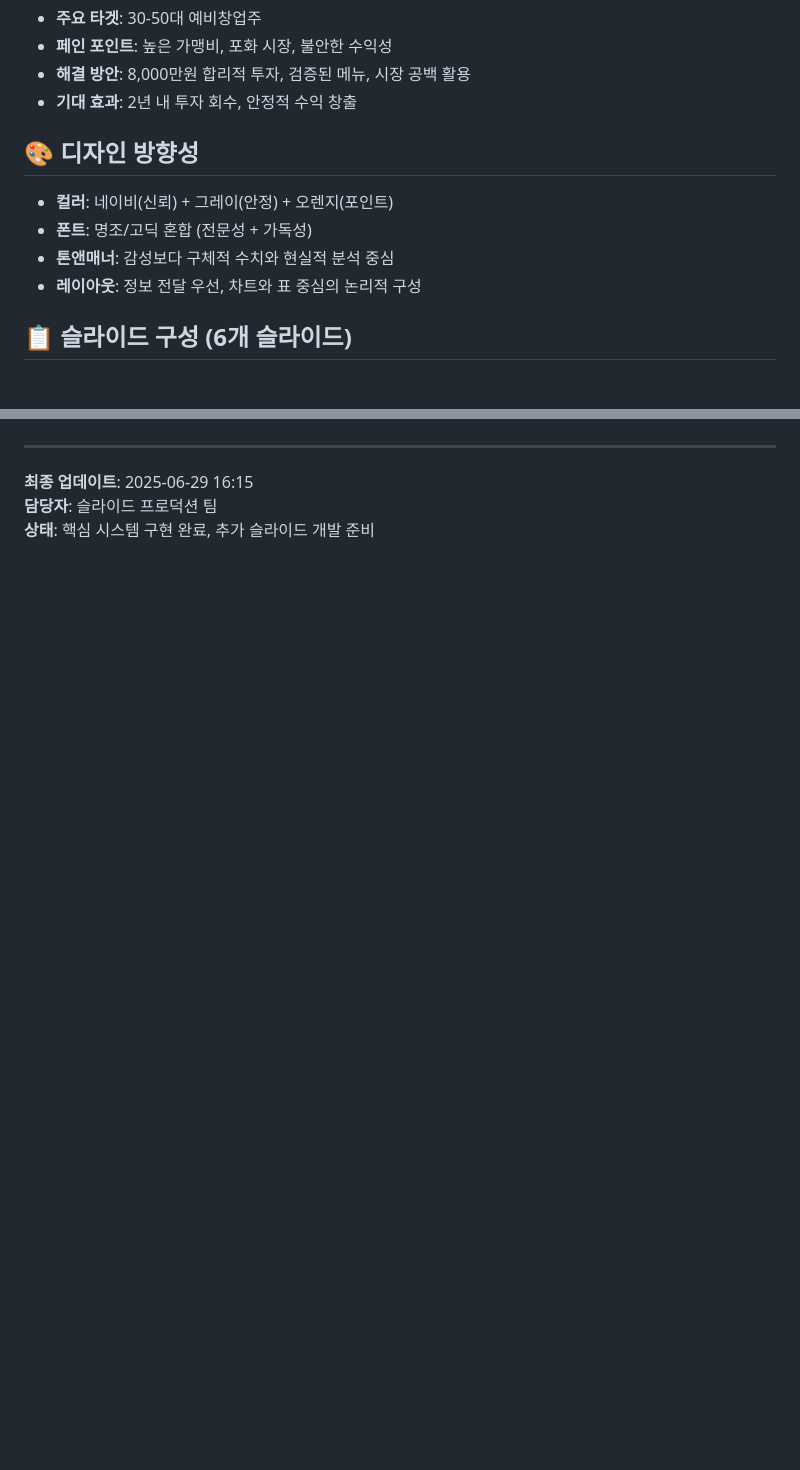
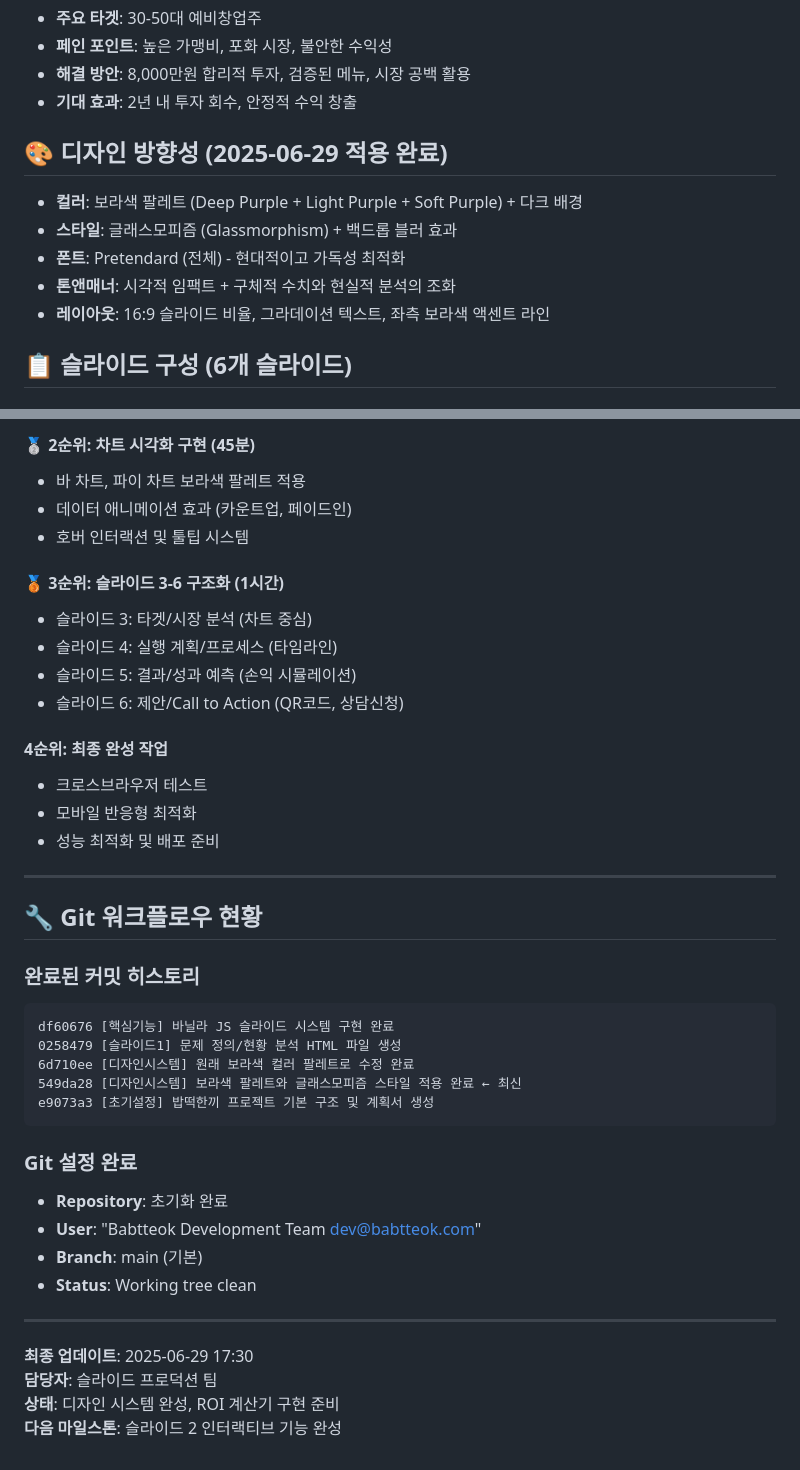
Before and after one commit to half-nomad/Babtteok, a Markdown page: project-plan.md, 2 parts joined by grey strips. Drawn GitHub-style; blank space fills up the shorter version.

Commit message:
[문서업데이트] 프로젝트 계획서 - 디자인시스템 완성 현황 반영

````diff
--- a/project-plan.md
+++ b/project-plan.md
@@ -18,11 +18,12 @@
 - **해결 방안**: 8,000만원 합리적 투자, 검증된 메뉴, 시장 공백 활용
 - **기대 효과**: 2년 내 투자 회수, 안정적 수익 창출
 
-## 🎨 디자인 방향성
-- **컬러**: 네이비(신뢰) + 그레이(안정) + 오렌지(포인트)
-- **폰트**: 명조/고딕 혼합 (전문성 + 가독성)
-- **톤앤매너**: 감성보다 구체적 수치와 현실적 분석 중심
-- **레이아웃**: 정보 전달 우선, 차트와 표 중심의 논리적 구성
+## 🎨 디자인 방향성 (2025-06-29 적용 완료)
+- **컬러**: 보라색 팔레트 (Deep Purple + Light Purple + Soft Purple) + 다크 배경
+- **스타일**: 글래스모피즘 (Glassmorphism) + 백드롭 블러 효과
+- **폰트**: Pretendard (전체) - 현대적이고 가독성 최적화
+- **톤앤매너**: 시각적 임팩트 + 구체적 수치와 현실적 분석의 조화
+- **레이아웃**: 16:9 슬라이드 비율, 그라데이션 텍스트, 좌측 보라색 액센트 라인
 
 ## 📋 슬라이드 구성 (6개 슬라이드)
 
@@ -247,6 +280,41 @@ function breakEvenAnalysis(scenarios) {
+#### 🥈 **2순위: 차트 시각화 구현** (45분)
+- 바 차트, 파이 차트 보라색 팔레트 적용
+- 데이터 애니메이션 효과 (카운트업, 페이드인)
+- 호버 인터랙션 및 툴팁 시스템
+
+#### 🥉 **3순위: 슬라이드 3-6 구조화** (1시간)
+- 슬라이드 3: 타겟/시장 분석 (차트 중심)
+- 슬라이드 4: 실행 계획/프로세스 (타임라인)
+- 슬라이드 5: 결과/성과 예측 (손익 시뮬레이션)
+- 슬라이드 6: 제안/Call to Action (QR코드, 상담신청)
+
+#### 4순위: 최종 완성 작업
+- 크로스브라우저 테스트
+- 모바일 반응형 최적화
+- 성능 최적화 및 배포 준비
 
 ---
 
-**최종 업데이트**: 2025-06-29 16:15
+## 🔧 **Git 워크플로우 현황**
+
+### 완료된 커밋 히스토리
+```
+df60676 [핵심기능] 바닐라 JS 슬라이드 시스템 구현 완료
+0258479 [슬라이드1] 문제 정의/현황 분석 HTML 파일 생성
+6d710ee [디자인시스템] 원래 보라색 컬러 팔레트로 수정 완료
+549da28 [디자인시스템] 보라색 팔레트와 글래스모피즘 스타일 적용 완료 ← 최신
+e9073a3 [초기설정] 밥떡한끼 프로젝트 기본 구조 및 계획서 생성
+```
+
+### Git 설정 완료
+- **Repository**: 초기화 완료
+- **User**: "Babtteok Development Team <dev@babtteok.com>"
+- **Branch**: main (기본)
+- **Status**: Working tree clean
+
+---
+
+**최종 업데이트**: 2025-06-29 17:30
 **담당자**: 슬라이드 프로덕션 팀
-**상태**: 핵심 시스템 구현 완료, 추가 슬라이드 개발 준비
+**상태**: 디자인 시스템 완성, ROI 계산기 구현 준비
+**다음 마일스톤**: 슬라이드 2 인터랙티브 기능 완성
````
Also changed, not shown: other parts of project-plan.md (+43 -11 lines).
